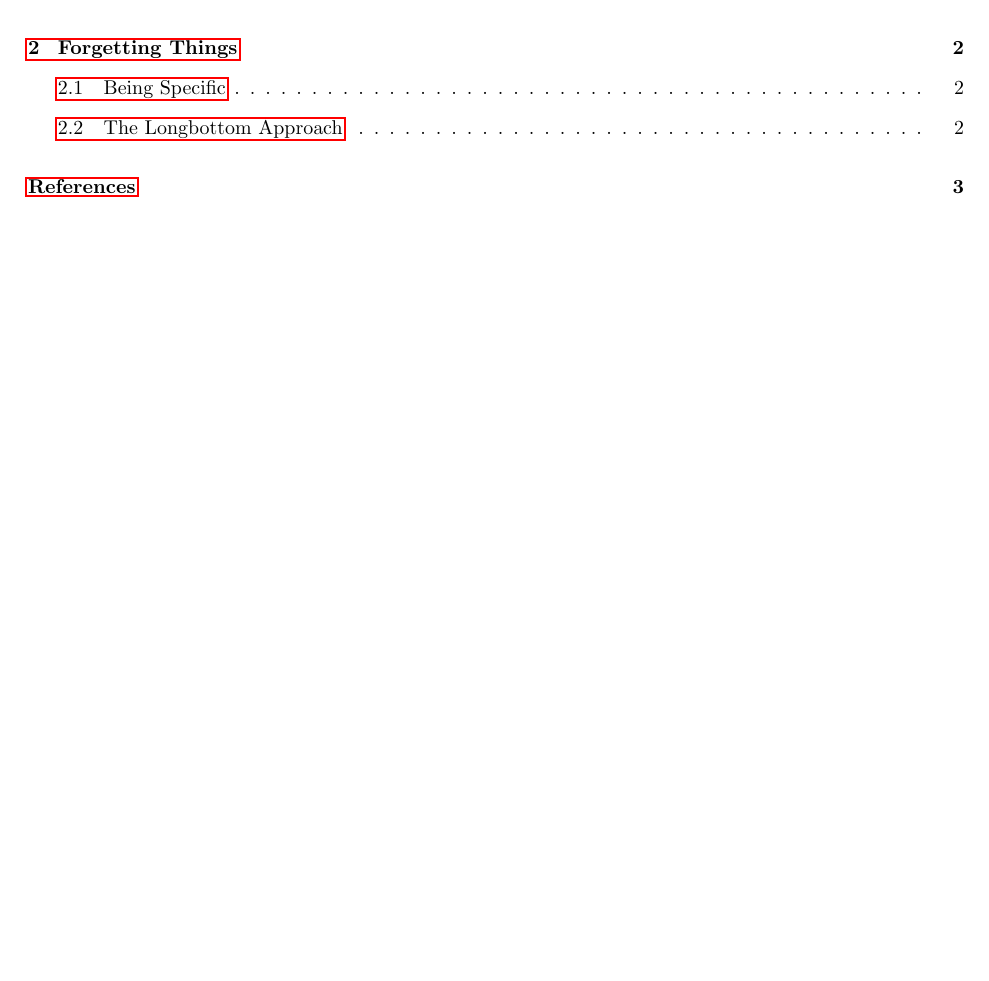
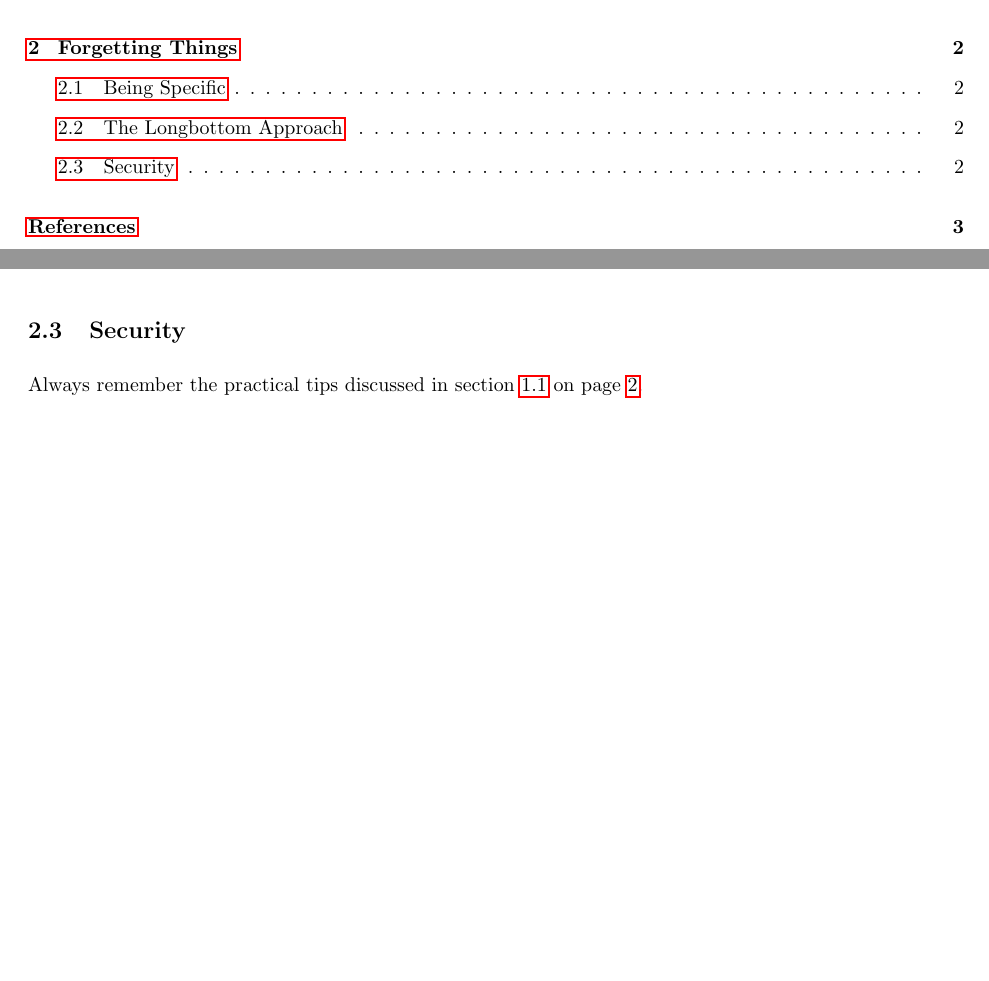
Before and after one commit to ansonj/LaTeX-rake-prototype, a LaTeX paper (master.tex, which reads _section2.tex, commands.tex): part of page 1 of 3 before the commit and two parts of pages 1 and 2 of 3 after it, the two joined at a grey line, cut so that both start at the same text, the shorter picture padded with empty space. Compiled offline with pdfLaTeX.

Commit message:
Added \fullref for section # + page #
Also updated paper text and PDF as usual

```diff
--- a/_section2.tex
+++ b/_section2.tex
@@ -11,3 +11,7 @@ The scouter said that his power level was \get[what?]. Note that we use brackets
 In which you can't remember what you've forgotten:
 
 \get
+
+\subsection{Security}
+
+Always remember the practical tips discussed in \fullref{securitytips}.
--- a/commands.tex
+++ b/commands.tex
@@ -29,4 +29,9 @@
 
 \newcommand{\get}[1][Fix me!]{{\Huge \color{red} \textsc{#1}}}
 
+
+% Citations and references
+
 \newcommand{\needcite}{\textsuperscript{\color{red}\textit{[citation needed]}}}
+
+\newcommand{\fullref}[1]{section \ref{#1} on page \pageref{#1}}
```
Also changed, not shown: _section1.tex (+1 -0 lines), master.pdf.
